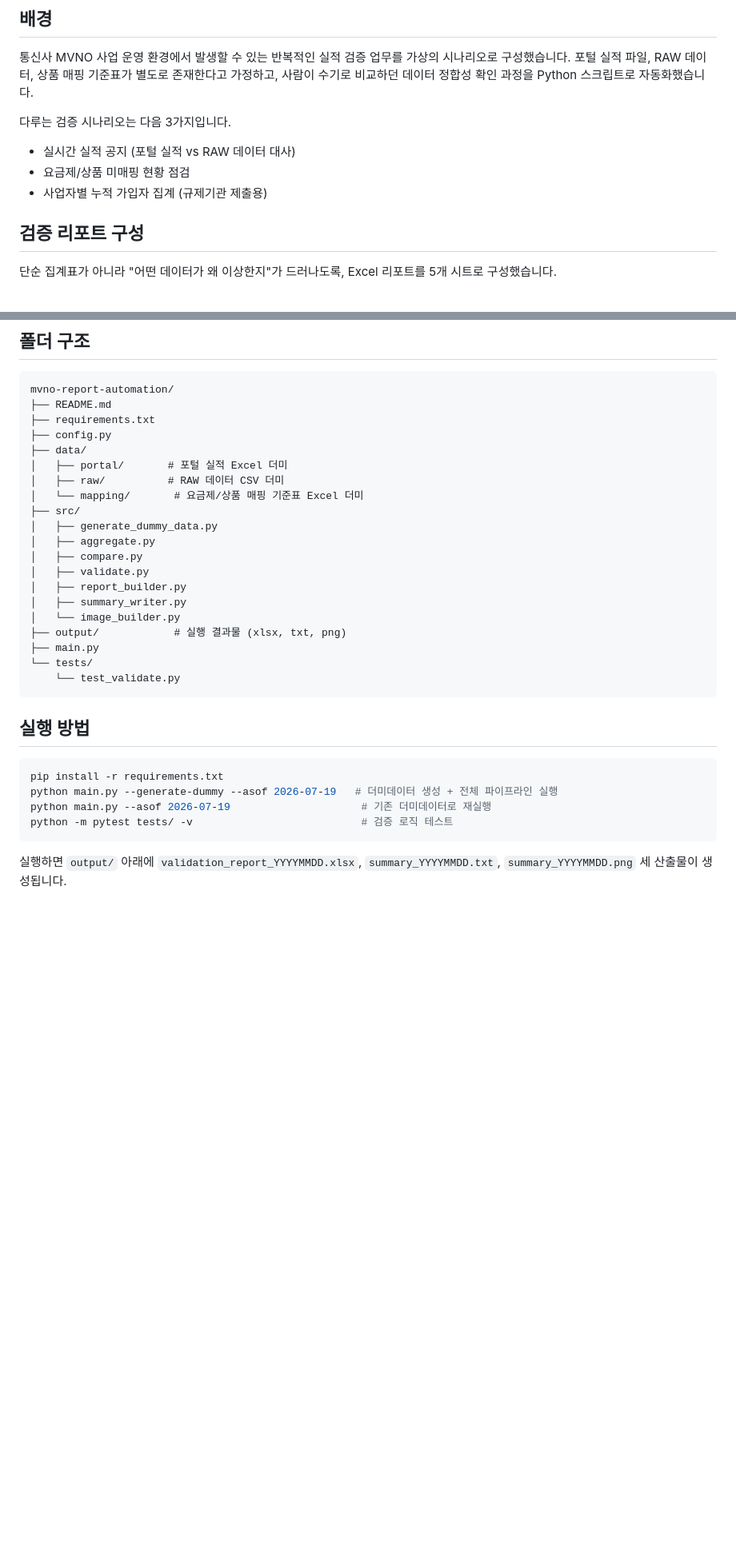
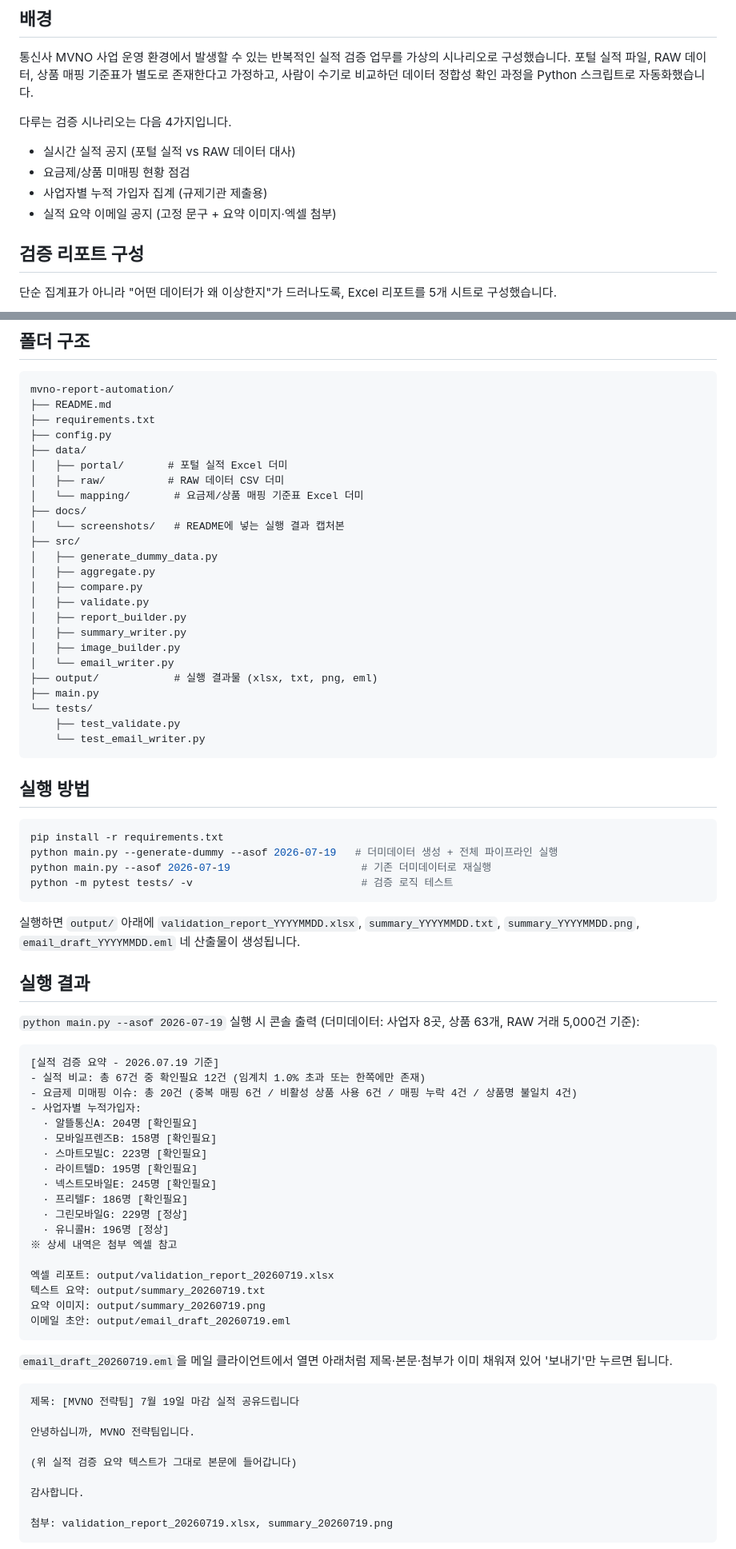
Before and after one commit to seonmin12/report-automation, a Markdown page: README.md, 2 parts joined by grey strips. Shown at 80% size. GitHub-like rendering; blank space fills up the shorter version.

````diff
--- a/README.md
+++ b/README.md
@@ -9,11 +9,12 @@
 구성했습니다. 포털 실적 파일, RAW 데이터, 상품 매핑 기준표가 별도로 존재한다고 가정하고,
 사람이 수기로 비교하던 데이터 정합성 확인 과정을 Python 스크립트로 자동화했습니다.
 
-다루는 검증 시나리오는 다음 3가지입니다.
+다루는 검증 시나리오는 다음 4가지입니다.
 
 - 실시간 실적 공지 (포털 실적 vs RAW 데이터 대사)
 - 요금제/상품 미매핑 현황 점검
 - 사업자별 누적 가입자 집계 (규제기관 제출용)
+- 실적 요약 이메일 공지 (고정 문구 + 요약 이미지·엑셀 첨부)
 
 ## 검증 리포트 구성
 
@@ -62,6 +76,8 @@ mvno-report-automation/
 │   ├── portal/       # 포털 실적 Excel 더미
 │   ├── raw/          # RAW 데이터 CSV 더미
 │   └── mapping/       # 요금제/상품 매핑 기준표 Excel 더미
+├── docs/
+│   └── screenshots/   # README에 넣는 실행 결과 캡처본
 ├── src/
 │   ├── generate_dummy_data.py
 │   ├── aggregate.py
@@ -69,11 +85,13 @@ mvno-report-automation/
 │   ├── validate.py
 │   ├── report_builder.py
 │   ├── summary_writer.py
-│   └── image_builder.py
-├── output/            # 실행 결과물 (xlsx, txt, png)
+│   ├── image_builder.py
+│   └── email_writer.py
+├── output/            # 실행 결과물 (xlsx, txt, png, eml)
 ├── main.py
 └── tests/
-    └── test_validate.py
+    ├── test_validate.py
+    └── test_email_writer.py
 ```
 
 ## 실행 방법
@@ -86,4 +104,45 @@ python -m pytest tests/ -v                           # 검증 로직 테스트
 ```
 
 실행하면 `output/` 아래에 `validation_report_YYYYMMDD.xlsx`, `summary_YYYYMMDD.txt`,
-`summary_YYYYMMDD.png` 세 산출물이 생성됩니다.
+`summary_YYYYMMDD.png`, `email_draft_YYYYMMDD.eml` 네 산출물이 생성됩니다.
+
+## 실행 결과
+
+`python main.py --asof 2026-07-19` 실행 시 콘솔 출력 (더미데이터: 사업자 8곳, 상품 63개, RAW 거래 5,000건 기준):
+
+```text
+[실적 검증 요약 - 2026.07.19 기준]
+- 실적 비교: 총 67건 중 확인필요 12건 (임계치 1.0% 초과 또는 한쪽에만 존재)
+- 요금제 미매핑 이슈: 총 20건 (중복 매핑 6건 / 비활성 상품 사용 6건 / 매핑 누락 4건 / 상품명 불일치 4건)
+- 사업자별 누적가입자:
+  · 알뜰통신A: 204명 [확인필요]
+  · 모바일프렌즈B: 158명 [확인필요]
+  · 스마트모빌C: 223명 [확인필요]
+  · 라이트텔D: 195명 [확인필요]
+  · 넥스트모바일E: 245명 [확인필요]
+  · 프리텔F: 186명 [확인필요]
+  · 그린모바일G: 229명 [정상]
+  · 유니콜H: 196명 [정상]
+※ 상세 내역은 첨부 엑셀 참고
+
+엑셀 리포트: output/validation_report_20260719.xlsx
+텍스트 요약: output/summary_20260719.txt
+요약 이미지: output/summary_20260719.png
+이메일 초안: output/email_draft_20260719.eml
+```
+
+`email_draft_20260719.eml`을 메일 클라이언트에서 열면 아래처럼 제목·본문·첨부가 이미 채워져 있어
+'보내기'만 누르면 됩니다.
+
+```text
+제목: [MVNO 전략팀] 7월 19일 마감 실적 공유드립니다
+
+안녕하십니까, MVNO 전략팀입니다.
+
+(위 실적 검증 요약 텍스트가 그대로 본문에 들어갑니다)
+
+감사합니다.
+
+첨부: validation_report_20260719.xlsx, summary_20260719.png
+```
+
````
Also changed, not shown: other parts of README.md (+29 -1 lines), docs/screenshots/summary_image.png (added), 6 other files.
